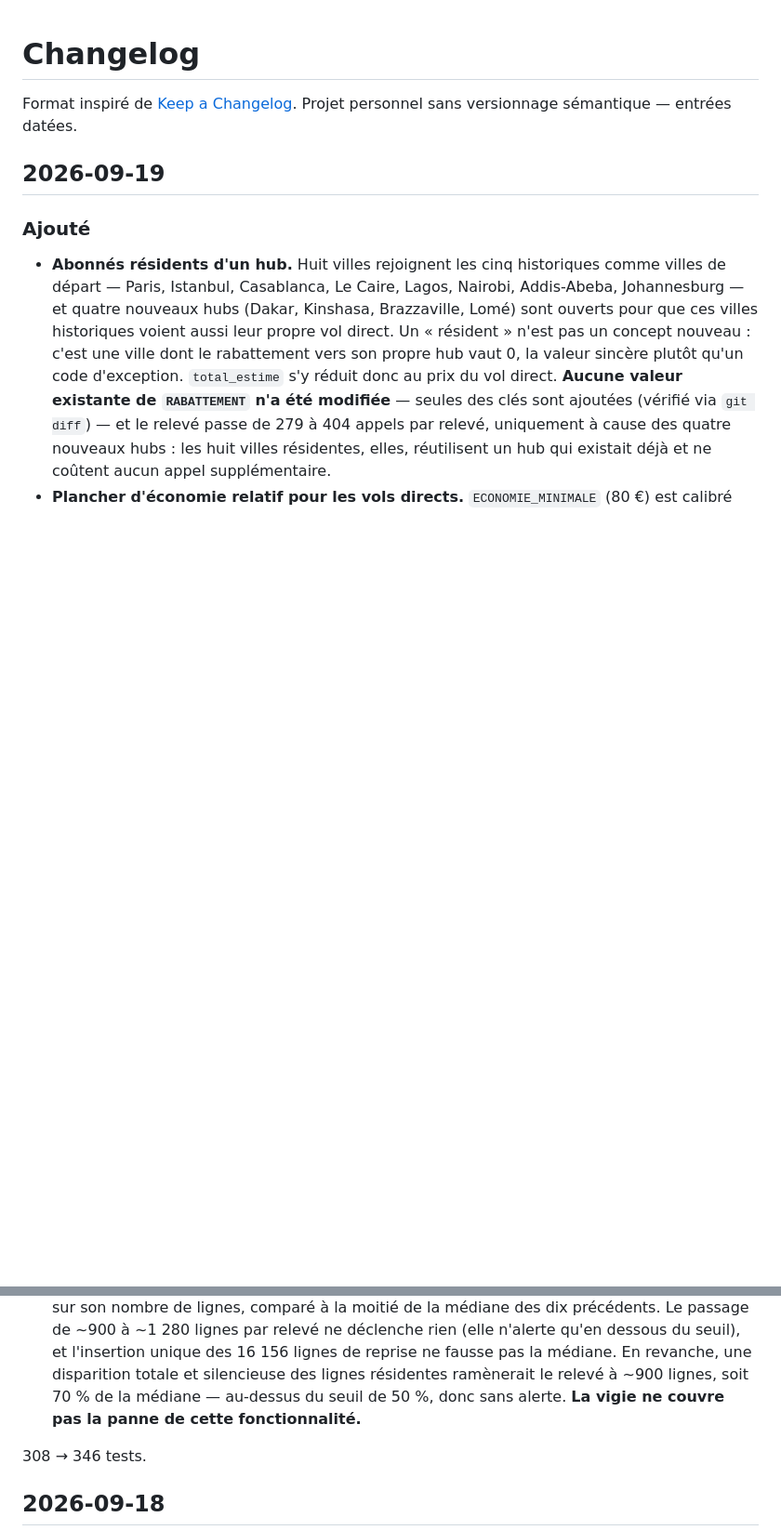
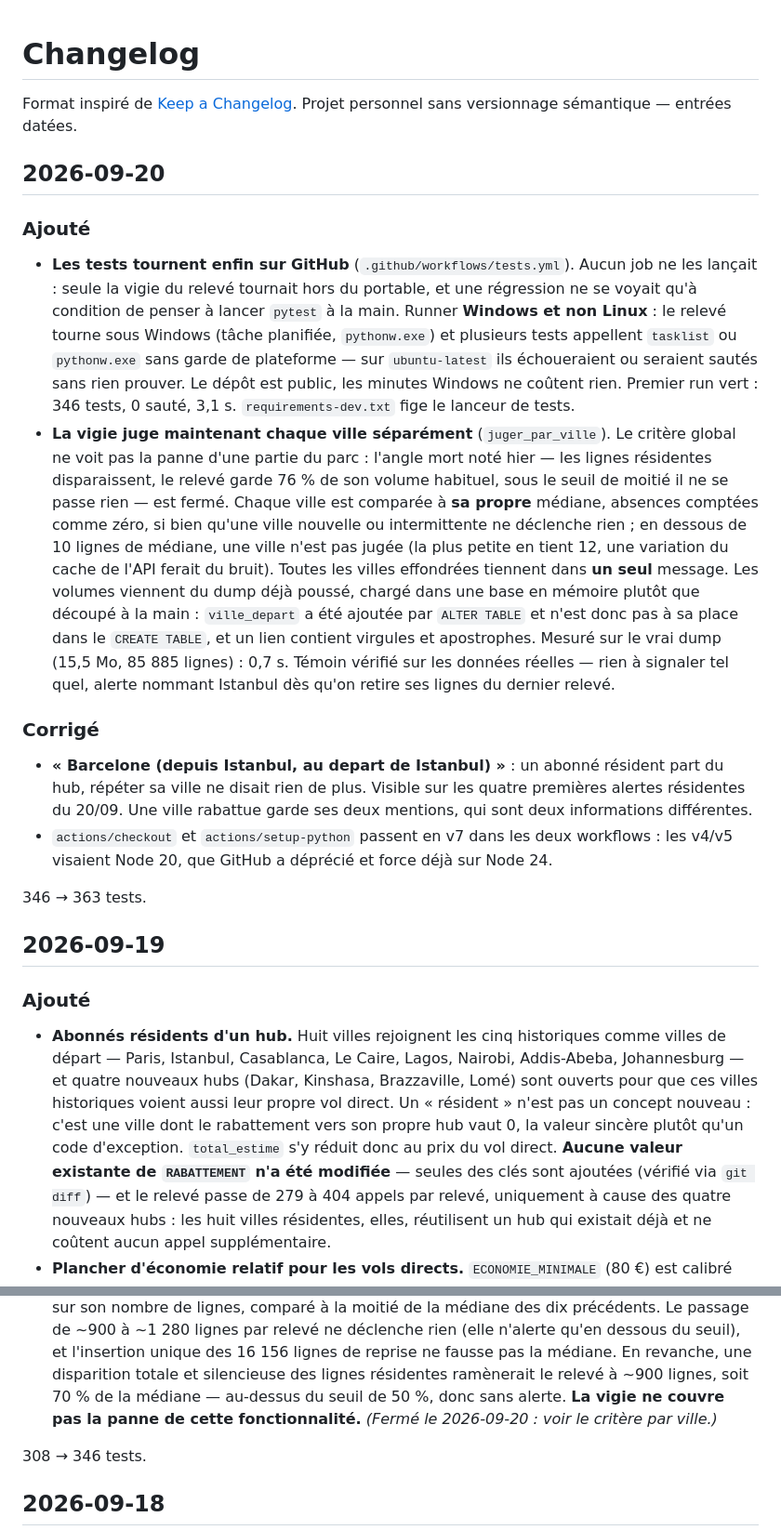
Before and after one commit to bienvenuianniv-ops/hub_deals, a Markdown page: CHANGELOG.md, 2 parts joined by grey strips. Shown at 93% size. Drawn GitHub-style; blank space fills up the shorter version.

```diff
--- a/CHANGELOG.md
+++ b/CHANGELOG.md
@@ -1,6 +1,38 @@
 # Changelog
 
 Format inspiré de [Keep a Changelog](https://keepachangelog.com/fr/1.1.0/). Projet personnel sans versionnage sémantique — entrées datées.
+
+## 2026-09-20
+
+### Ajouté
+- **Les tests tournent enfin sur GitHub** (`.github/workflows/tests.yml`). Aucun job ne les
+  lançait : seule la vigie du relevé tournait hors du portable, et une régression ne se voyait
+  qu'à condition de penser à lancer `pytest` à la main. Runner **Windows et non Linux** : le
+  relevé tourne sous Windows (tâche planifiée, `pythonw.exe`) et plusieurs tests appellent
+  `tasklist` ou `pythonw.exe` sans garde de plateforme — sur `ubuntu-latest` ils échoueraient ou
+  seraient sautés sans rien prouver. Le dépôt est public, les minutes Windows ne coûtent rien.
+  Premier run vert : 346 tests, 0 sauté, 3,1 s. `requirements-dev.txt` fige le lanceur de tests.
+- **La vigie juge maintenant chaque ville séparément** (`juger_par_ville`). Le critère global ne
+  voit pas la panne d'une partie du parc : l'angle mort noté hier — les lignes résidentes
+  disparaissent, le relevé garde 76 % de son volume habituel, sous le seuil de moitié il ne se
+  passe rien — est fermé. Chaque ville est comparée à **sa propre** médiane, absences comptées
+  comme zéro, si bien qu'une ville nouvelle ou intermittente ne déclenche rien ; en dessous de
+  10 lignes de médiane, une ville n'est pas jugée (la plus petite en tient 12, une variation du
+  cache de l'API ferait du bruit). Toutes les villes effondrées tiennent dans **un seul** message.
+  Les volumes viennent du dump déjà poussé, chargé dans une base en mémoire plutôt que découpé à
+  la main : `ville_depart` a été ajoutée par `ALTER TABLE` et n'est donc pas à sa place dans le
+  `CREATE TABLE`, et un lien contient virgules et apostrophes. Mesuré sur le vrai dump (15,5 Mo,
+  85 885 lignes) : 0,7 s. Témoin vérifié sur les données réelles — rien à signaler tel quel,
+  alerte nommant Istanbul dès qu'on retire ses lignes du dernier relevé.
+
+### Corrigé
+- **« Barcelone (depuis Istanbul, au depart de Istanbul) »** : un abonné résident part du hub,
+  répéter sa ville ne disait rien de plus. Visible sur les quatre premières alertes résidentes
+  du 20/09. Une ville rabattue garde ses deux mentions, qui sont deux informations différentes.
+- `actions/checkout` et `actions/setup-python` passent en v7 dans les deux workflows : les v4/v5
+  visaient Node 20, que GitHub a déprécié et force déjà sur Node 24.
+
+346 → 363 tests.
 
 ## 2026-09-19
 
@@ -42,7 +74,8 @@ Format inspiré de [Keep a Changelog](https://keepachangelog.com/fr/1.1.0/). Pro
   seuil), et l'insertion unique des 16 156 lignes de reprise ne fausse pas la médiane. En
   revanche, une disparition totale et silencieuse des lignes résidentes ramènerait le relevé à
   ~900 lignes, soit 70 % de la médiane — au-dessus du seuil de 50 %, donc sans alerte. **La
-  vigie ne couvre pas la panne de cette fonctionnalité.**
+  vigie ne couvre pas la panne de cette fonctionnalité.** *(Fermé le 2026-09-20 : voir le
+  critère par ville.)*
 
 308 → 346 tests.
 
```
Also changed, not shown: README.md (+13 -0 lines).
